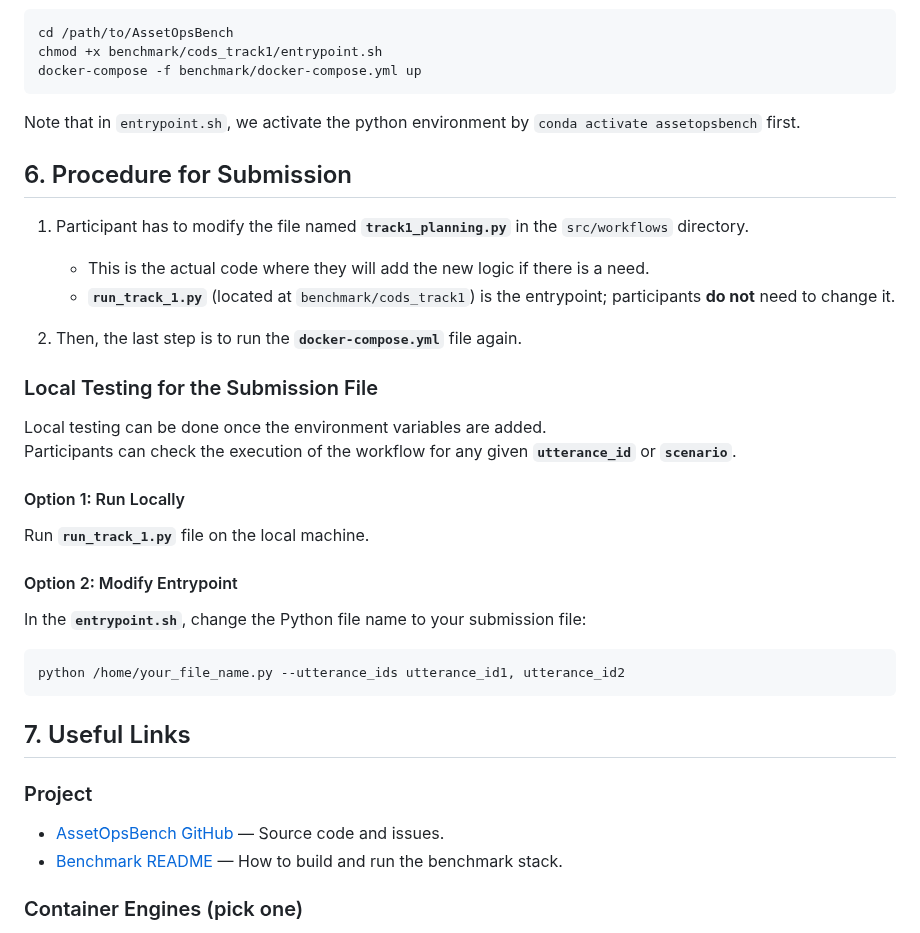
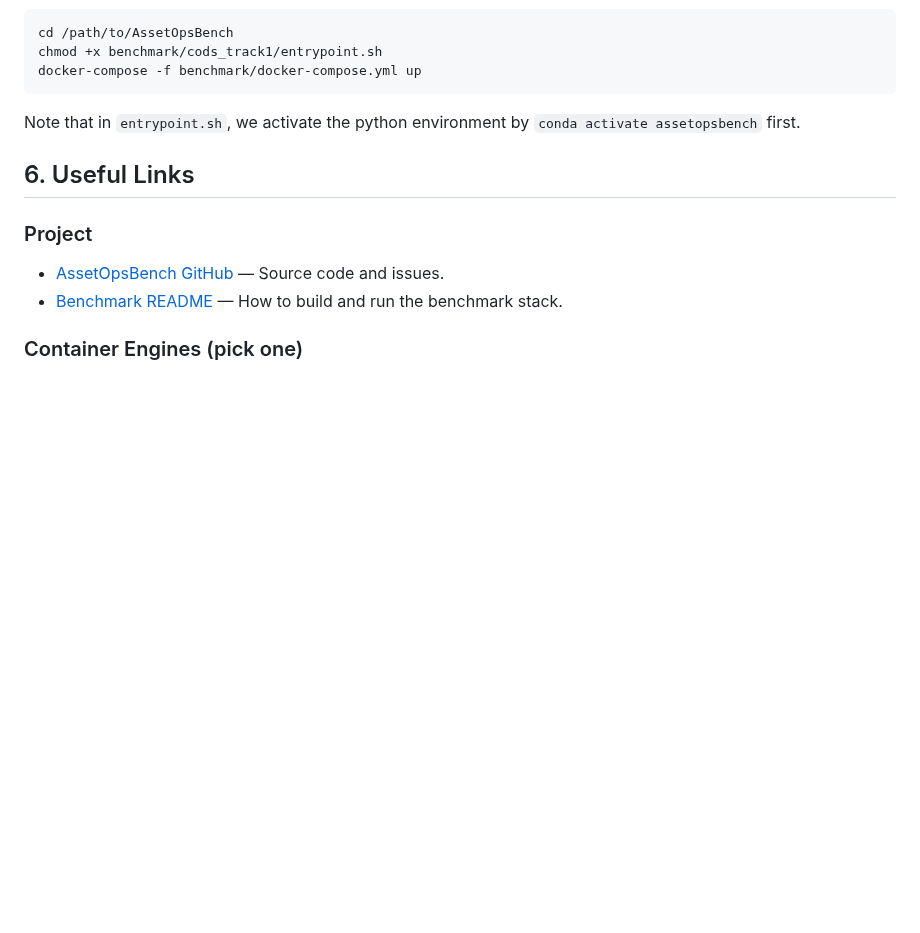
Before and after one commit to supminal/AssetOpsBench, a Markdown page: benchmark/cods_track1/README_CODS.md, the part around the change. Drawn GitHub-style; blank space fills up the shorter version.

````diff
--- a/benchmark/cods_track1/README_CODS.md
+++ b/benchmark/cods_track1/README_CODS.md
@@ -238,35 +238,7 @@ docker-compose -f benchmark/docker-compose.yml up
 
  Note that in `entrypoint.sh`, we activate the python environment by `conda activate assetopsbench` first.
 
-
-
-## 6. Procedure for Submission
-
-
-1. Participant has to modify the file named **`track1_planning.py`** in the `src/workflows` directory.
-   - This is the actual code where they will add the new logic if there is a need.
-   - **`run_track_1.py`** (located at `benchmark/cods_track1`) is the entrypoint; participants **do not** need to change it.
-
-2. Then, the last step is to run the **`docker-compose.yml`** file again.
-
-### Local Testing for the Submission File
-
-Local testing can be done once the environment variables are added.
-Participants can check the execution of the workflow for any given **`utterance_id`** or **`scenario`**.
-
-#### Option 1: Run Locally
-Run **`run_track_1.py`** file on the local machine.
-
-#### Option 2: Modify Entrypoint
-In the **`entrypoint.sh`**, change the Python file name to your submission file:
-
-```bash
-python /home/your_file_name.py --utterance_ids utterance_id1, utterance_id2
-```
-
-
-
-## 7. Useful Links
+## 6. Useful Links
 
 ### Project
 - [AssetOpsBench GitHub](https://github.com/IBM/AssetOpsBench) — Source code and issues.
````
